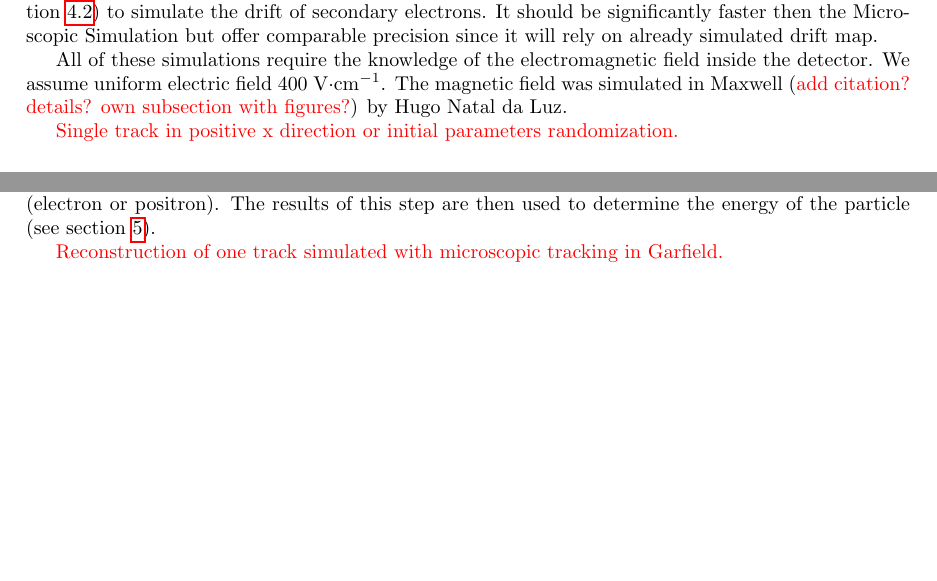
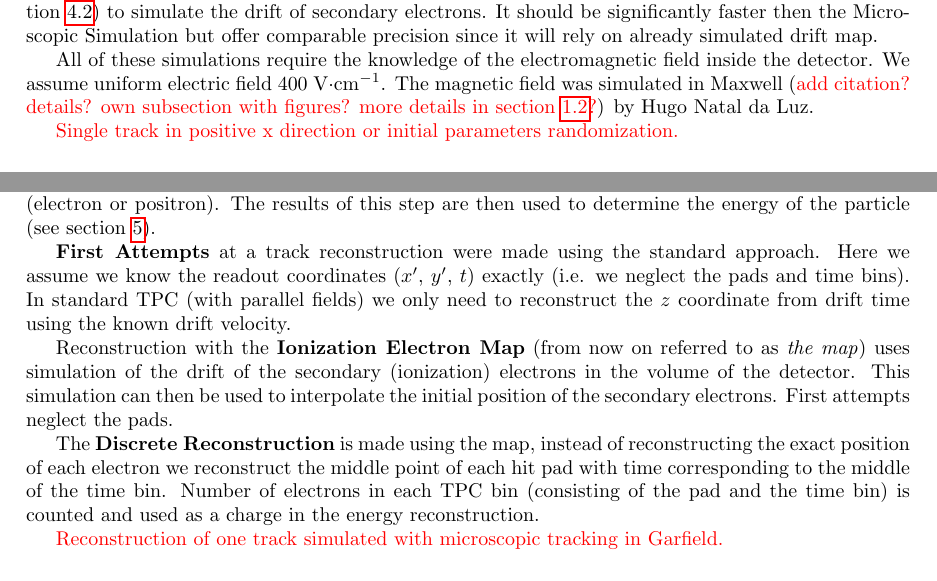
Before and after one commit to Vavrikus/x17-utef, a LaTeX thesis (thesis/thesis.tex): two parts of pages 3 and 4 of 11 before the commit and two parts of pages 3 and 4 of 12 after it, joined at a grey line, cut so that both start at the same text, the shorter picture padded with empty space. Compiled offline with pdfLaTeX.

Commit message:
Added track reconstruction summary.

```diff
--- a/thesis/thesis.tex
+++ b/thesis/thesis.tex
@@ -59,7 +59,7 @@
 
 		The \textbf{Fast Simulation with Ionization Electron Map} is planned for the future, it will use the~HEED program~\cite{HEED} to simulate the~primary particle and the~Ionization Electron Map (see section~\ref{sec:map}) to simulate the~drift of secondary electrons. It should be significantly faster then the~Microscopic Simulation but offer comparable precision since it will rely on already simulated drift map.
 
-		All of these simulations require the~knowledge of the~electromagnetic field inside the~detector. We assume uniform electric field 400~V$\cdot$cm$^{-1}$. The~magnetic field was simulated in Maxwell (\textcolor{red}{add citation? details? own subsection with figures?}) by Hugo Natal da Luz.
+		All of these simulations require the~knowledge of the~electromagnetic field inside the~detector. We assume uniform electric field 400~V$\cdot$cm$^{-1}$. The~magnetic field was simulated in Maxwell (\textcolor{red}{add citation? details? own subsection with figures? more details in section~\ref{sec:IEAP}?}) by Hugo Natal da Luz.
 
 		\textcolor{red}{Single track in positive x direction or initial parameters randomization.}
 
@@ -92,6 +92,12 @@
 	\section{Track Reconstruction}
 	\label{sec:track}
 		The~first stage of our reconstruction algorithm is the~reconstruction of the track of the~primary particle (electron or positron). The~results of this step are then used to determine the~energy of the~particle (see section~\ref{sec:energy}).
+
+		\textbf{First Attempts} at a~track reconstruction were made using the~standard approach. Here we assume we know the~readout coordinates ($x'$,~$y'$,~$t$) exactly (i.e. we neglect the~pads and time bins). In standard TPC (with parallel fields) we only need to reconstruct the~$z$~coordinate from drift time using the~known drift velocity.
+
+		Reconstruction with the~\textbf{Ionization Electron Map} (from now on referred to as \emph{the~map}) uses simulation of the~drift of the~secondary (ionization) electrons in the~volume of the detector. This simulation can then be used to interpolate the~initial position of the~secondary electrons. First attempts neglect the~pads.
+
+		The~\textbf{Discrete Reconstruction} is made using the~map, instead of reconstructing the~exact position of each electron we reconstruct the middle point of each hit pad with time corresponding to the~middle of the~time bin. Number of electrons in each TPC~bin (consisting of the~pad and the~time bin) is counted and used as a~charge in the~energy reconstruction.
 
 		\textcolor{red}{Reconstruction of one track simulated with microscopic tracking in Garfield.}
 
```
Also changed, not shown: thesis/thesis_references.bib (+2 -2 lines), thesis/thesis.pdf, thesis/thesis.tex (2 more changed lines).
